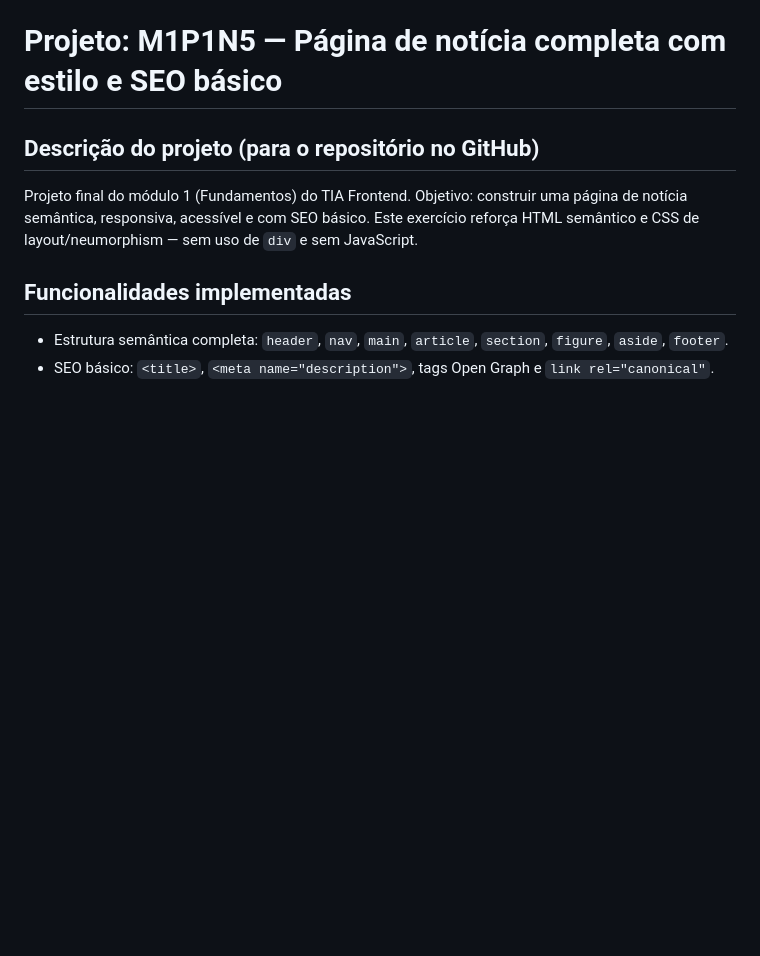
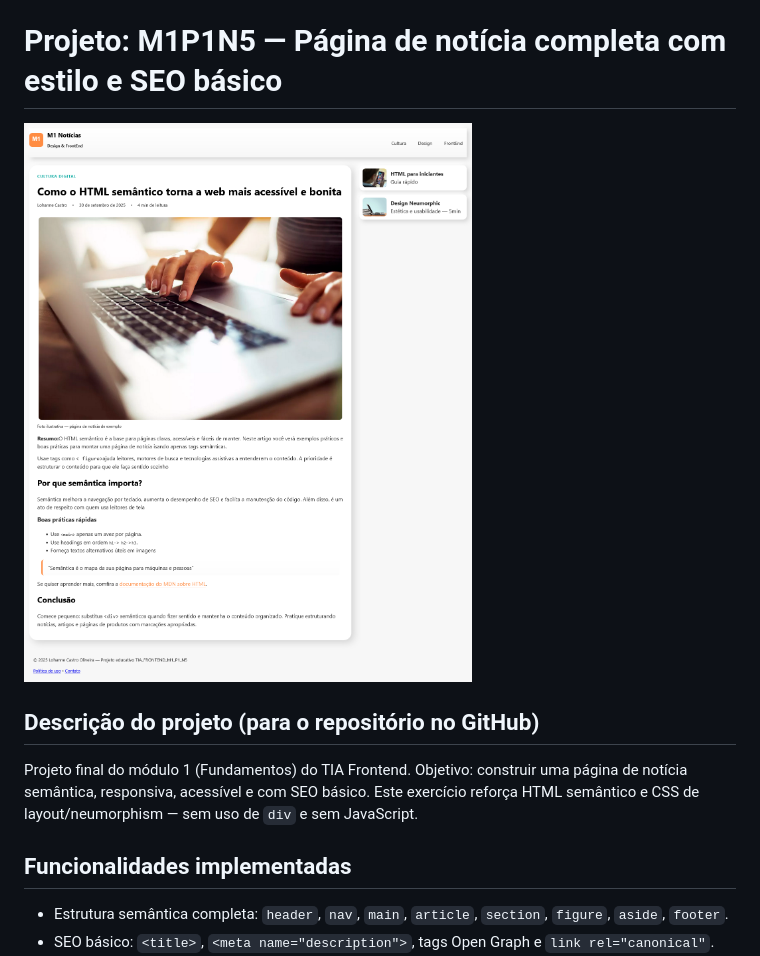
Before and after one commit to pbLola/TIAFRONT_M1-P1-N5, a Markdown page: README.md, the part around the change. GitHub-like rendering; pictures changed too: assets/img/screenshot.png (added); blank space fills up the shorter version.

Commit message:
docs: adicionar captura de tela do resultado final

```diff
--- a/README.md
+++ b/README.md
@@ -1,4 +1,6 @@
 # Projeto: M1P1N5 — Página de notícia completa com estilo e SEO básico
+
+![Print do Projeto](assets/img/screenshot.png)
 
 ## Descrição do projeto (para o repositório no GitHub)
 
```
